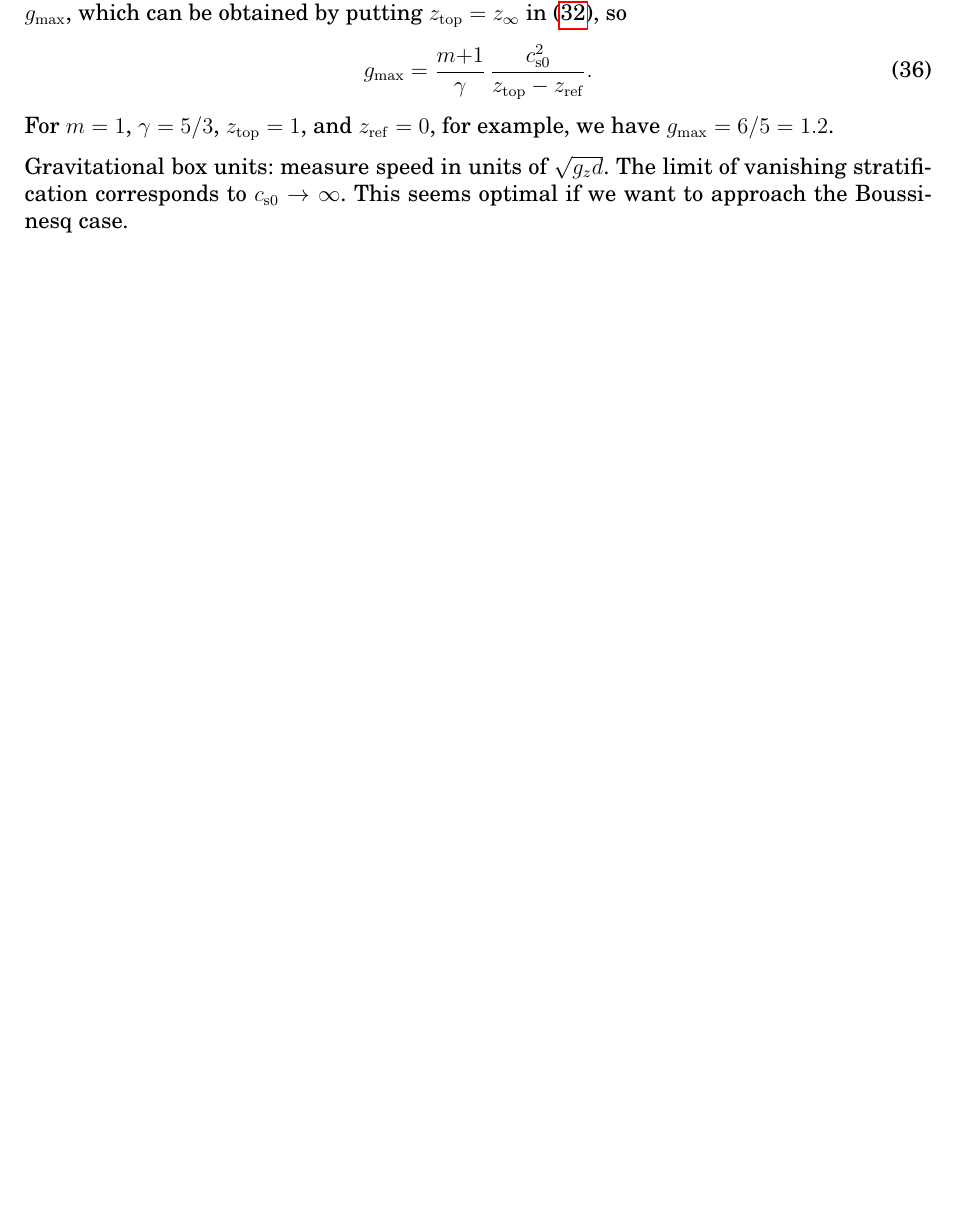
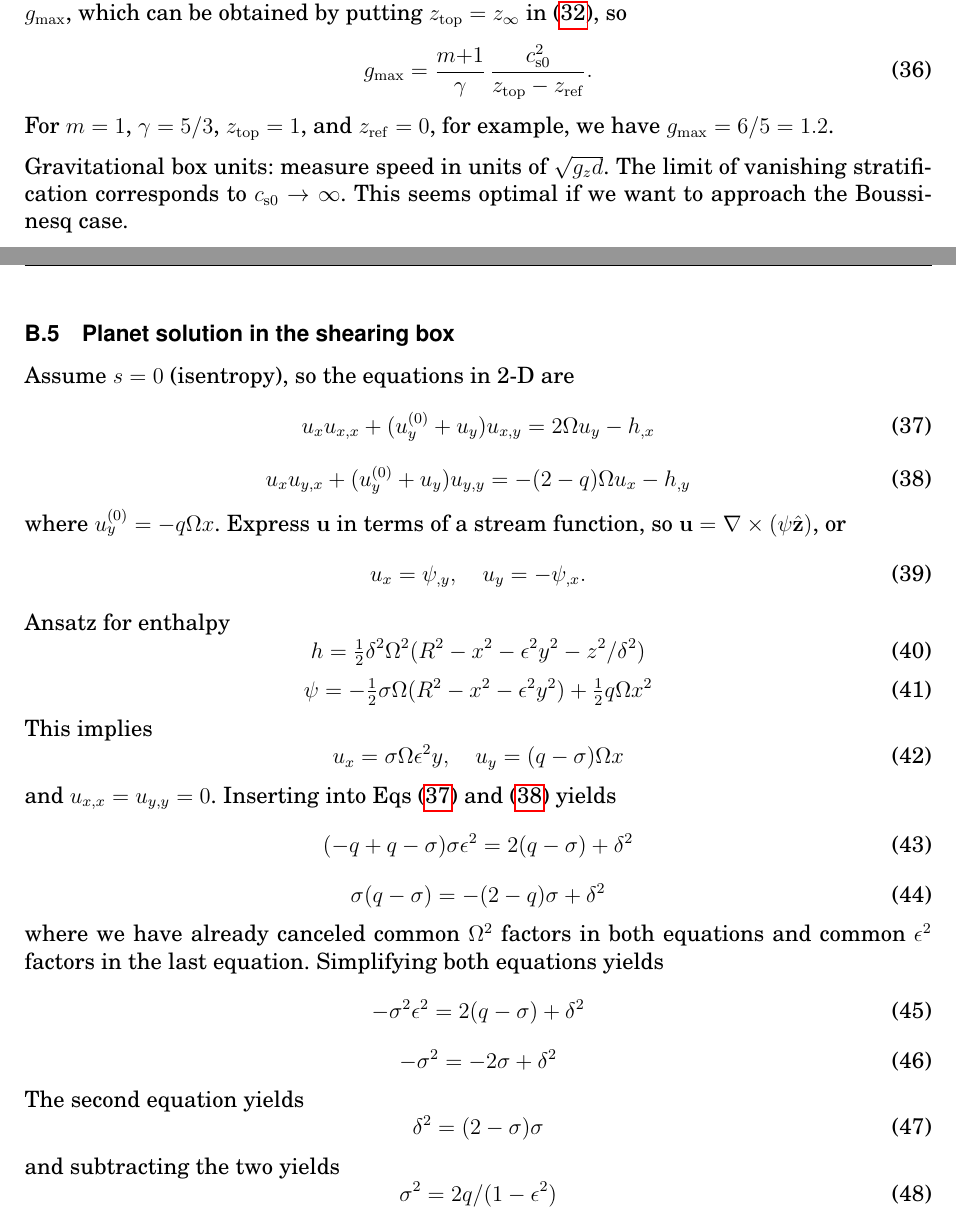
Before and after one commit to pencil-code/pencil-code, a LaTeX document (doc/manual.tex): part of page 54 of 65 before the commit and two parts of pages 54 and 55 of 66 after it, the two joined at a grey line, cut so that both start at the same text, the shorter picture padded with empty space. Compiled offline with pdfLaTeX; the source files are stored in an older character set and shown here as Unicode.

Commit message:
added description of planet solution

```diff
--- a/doc/manual.tex
+++ b/doc/manual.tex
@@ -221,7 +218,7 @@
 \title{{\sffamily\bfseries Installing and Using the High-Order Pencil MPI code}}
 %\subtitle{A very preliminary manual}
 \author{Wolfgang Dobler \& Axel Brandenburg}
-\date{\today,~ $ $Revision: 1.81 $ $}
+\date{\today,~ $ $Revision: 1.82 $ $}
 
 % ====================================================================== %
 
@@ -3156,6 +3154,61 @@ The limit of vanishing stratification corresponds to
 $c_{\rm s0}\rightarrow\infty$. This seems optimal if we want
 to approach the Boussinesq case.
 
+% ---------------------------------------------------------------------- %
+
+\subsection{Planet solution in the shearing box}
+
+Assume $s=0$ (isentropy), so the equations in 2-D are
+\begin{equation}\label{ux-eqn}
+  u_x u_{x,x} + (u_y^{(0)}+u_y) u_{x,y} = 2\Omega u_y - h_{,x}
+\end{equation}
+\begin{equation}\label{uy-eqn}
+  u_x u_{y,x} + (u_y^{(0)}+u_y) u_{y,y} = -(2-q)\Omega u_x - h_{,y}
+\end{equation}
+where $u_y^{(0)}=-q\Omega x$.
+Express ${\bf u}$ in terms of a stream function, so
+${\bf u}=\nabla\times(\psi\hat{\bf z})$, or
+\begin{equation}\label{u-streamfunction}
+  u_x = \psi_{,y},\quad u_y = -\psi_{,x}.
+\end{equation}
+Ansatz for enthalpy
+\begin{equation}\label{u-ansatz}
+  h={\textstyle{1\over2}}\delta^2\Omega^2(R^2- x^2 - \epsilon^2 y^2
+  - z^2/\delta^2)
+\end{equation}
+\begin{equation}\label{u-ansatz}
+  \psi=-{\textstyle{1\over2}}\sigma\Omega(R^2- x^2 - \epsilon^2 y^2)
+       +{\textstyle{1\over2}}q\Omega x^2
+\end{equation}
+This implies
+\begin{equation}\label{u-streamfunction}
+  u_x = \sigma\Omega\epsilon^2 y,\quad u_y = (q-\sigma)\Omega x
+\end{equation}
+and $u_{x,x}=u_{y,y}=0$.
+Inserting into Eqs~(\ref{ux-eqn}) and (\ref{uy-eqn}) yields
+\begin{equation}\label{ux-eqn-insert1}
+  (-q+q-\sigma)\sigma\epsilon^2 = 2(q-\sigma)+\delta^2
+\end{equation}
+\begin{equation}\label{uy-eqn-insert1}
+  \sigma(q-\sigma) = -(2-q)\sigma+\delta^2
+\end{equation}
+where we have already canceled common $\Omega^2$ factors in both equations
+and common $\epsilon^2$ factors in the last equation.
+Simplifying both equations yields
+\begin{equation}\label{ux-eqn-insert2}
+  -\sigma^2\epsilon^2 = 2(q-\sigma)+\delta^2
+\end{equation}
+\begin{equation}\label{uy-eqn-insert2}
+  -\sigma^2 = -2\sigma+\delta^2
+\end{equation}
+The second equation yields
+\begin{equation}\label{ux-eqn-elim1}
+  \delta^2=(2-\sigma)\sigma
+\end{equation}
+and subtracting the two yields
+\begin{equation}\label{ux-eqn-elim2}
+  \sigma^2=2q/(1-\epsilon^2)
+\end{equation}
 
 % ====================================================================== %
 
```
Also changed, not shown: doc/manual.tex (18 more changed lines).
